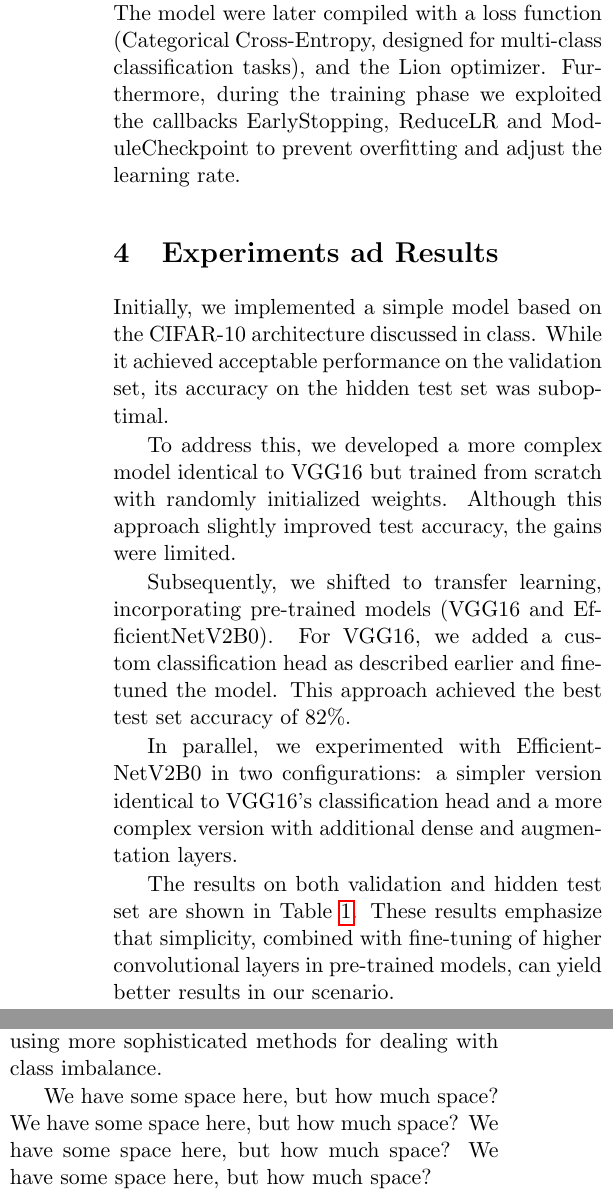
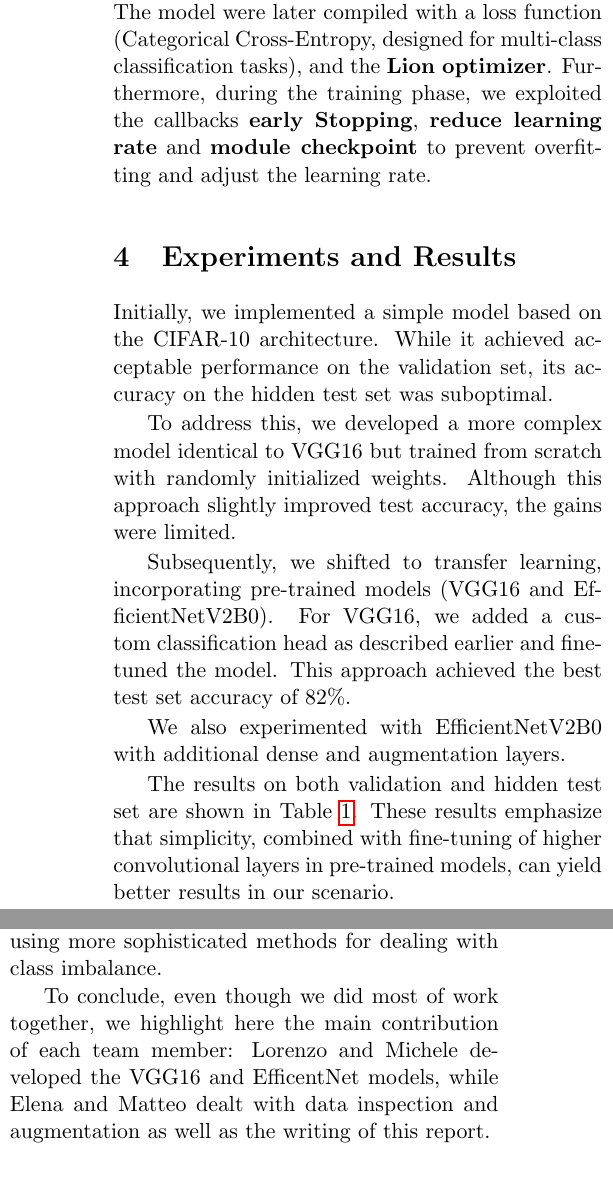
Before and after one commit to BonfaTex/DeepL-1, a LaTeX document (main.tex): two parts of the columns of page 3 of 4, joined at a grey line, cut so that both start at the same text. Compiled offline with pdfLaTeX.

Commit message:
report done

```diff
--- a/main.tex
+++ b/main.tex
@@ -187,17 +188,17 @@
         \end{tabular}
         \end{center}
 
-        The models were built using the Keras Functional API, linking the input layer to the custom head via the frozen vgg16/effNet feature extractor. The model were later compiled with a loss function (Categorical Cross-Entropy, designed for multi-class classification tasks), and the Lion optimizer. Furthermore, during the training phase we exploited the callbacks EarlyStopping, ReduceLR and ModuleCheckpoint to prevent overfitting and adjust the learning rate.
+        The models were built using the Keras Functional API, linking the input layer to the custom head via the frozen vgg16/effNet feature extractor. The model were later compiled with a loss function (Categorical Cross-Entropy, designed for multi-class classification tasks), and the \textbf{Lion optimizer}. Furthermore, during the training phase, we exploited the callbacks \textbf{early Stopping}, \textbf{reduce learning rate} and \textbf{module checkpoint} to prevent overfitting and adjust the learning rate.
 
-        \section{Experiments ad Results}
+        \section{Experiments and Results}
 
-        Initially, we implemented a simple model based on the CIFAR-10 architecture discussed in class. While it achieved acceptable performance on the validation set, its accuracy on the hidden test set was suboptimal.
+        Initially, we implemented a simple model based on the CIFAR-10 architecture. While it achieved acceptable performance on the validation set, its accuracy on the hidden test set was suboptimal.
 
         To address this, we developed a more complex model identical to VGG16 but trained from scratch with randomly initialized weights. Although this approach slightly improved test accuracy, the gains were limited.
 
         Subsequently, we shifted to transfer learning, incorporating pre-trained models (VGG16 and EfficientNetV2B0). For VGG16, we added a custom classification head as described earlier and fine-tuned the model. This approach achieved the best test set accuracy of 82\%.
 
-        In parallel, we experimented with EfficientNetV2B0 in two configurations: a simpler version identical to VGG16's classification head and a more complex version with additional dense and augmentation layers.
+        We also experimented with EfficientNetV2B0 with additional dense and augmentation layers.
 
         The results on both validation and hidden test set are shown in Table~\ref{tb:Measurements}. These results emphasize that simplicity, combined with fine-tuning of higher convolutional layers in pre-trained models, can yield better results in our scenario.
 
@@ -227,9 +227,9 @@
 
         The final VGG16 model achieved high performance on validation and test accuracy, demonstrating the effectiveness of transfer learning and fine-tuning. Leveraging the pre-trained VGG16 model allowed a more effective extraction and use of complex visual features, reducing the need for training from scratch and speeding up convergence. Augmentation and regularization techniques helped mitigate overfitting and improve generalization across all blood cell classes, and the use of mixed precision reduced computational overhead and accelerated training.
 
-        Several areas for improvement in our models include addressing some \textbf{weaknesses}, such as the drop in accuracy from validation to test data, that suggests some degree of overfitting, indicating the model could still struggle with generalizing to unseen data. In addition, given the dataset's initial class imbalance, it is possible that certain underrepresented blood cell types experienced lower performance metrics. A further improvement in our algorithm could be adjusting the loss function to prioritize minimizing critical misclassification and using more sophisticated methods for dealing with class imbalance.
+        Several areas for improvement in our models include addressing some \textbf{weaknesses}, such as the drop in accuracy from validation to test data, indicating the model could still struggle with generalizing to unseen data. In addition, given the dataset's initial class imbalance, it is possible that certain underrepresented blood cell types experienced lower performance metrics. A further improvement in our algorithm could be adjusting the loss function to prioritize minimizing critical misclassification and using more sophisticated methods for dealing with class imbalance.
 
-        We have some space here, but how much space? We have some space here, but how much space? We have some space here, but how much space? We have some space here, but how much space?
+        To conclude, even though we did most of work together, we highlight here the main contribution of each team member: Lorenzo and Michele developed the VGG16 and EfficentNet models, while Elena and Matteo dealt with data inspection and augmentation as well as the writing of this report.
 
         \bibliography{references}
 
```
Also changed, not shown: main.tex (10 more changed lines).
